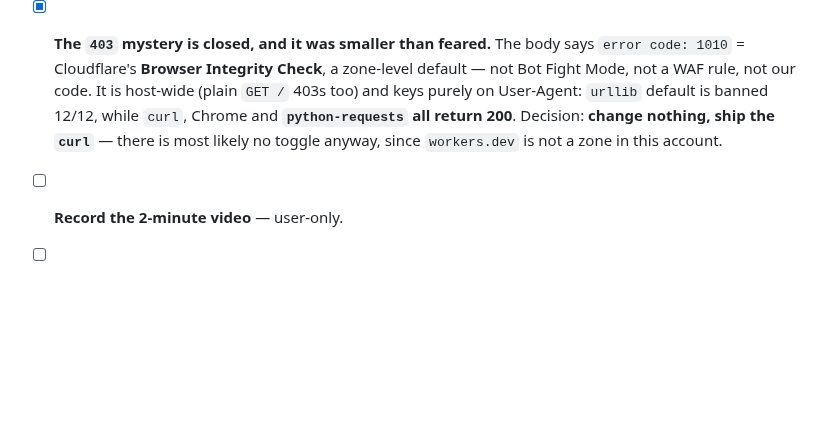
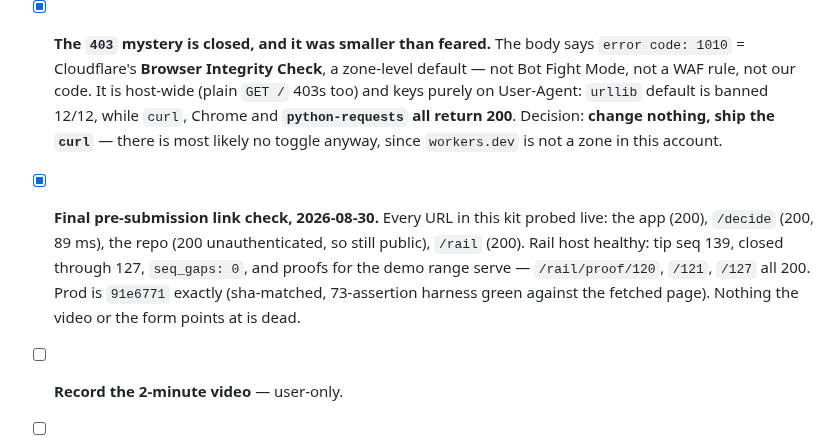
Before and after one commit to ozoneRatchapon/afterswap, a Markdown page: .plans/004_submission_kit.md, the part around the change. Drawn GitHub-style; blank space fills up the shorter version.

Commit message:
docs(plan): record the final pre-submission link check

```diff
--- a/.plans/004_submission_kit.md
+++ b/.plans/004_submission_kit.md
@@ -518,5 +518,12 @@ real assets occupy.
       **`python-requests` all return 200**. Decision: **change nothing, ship the
       `curl`** — there is most likely no toggle anyway, since `workers.dev` is
       not a zone in this account.
+- [x] **Final pre-submission link check, 2026-08-30.** Every URL in this kit
+      probed live: the app (200), `/decide` (200, 89 ms), the repo (200
+      unauthenticated, so still public), `/rail` (200). Rail host healthy:
+      tip seq 139, closed through 127, `seq_gaps: 0`, and proofs for the
+      demo range serve — `/rail/proof/120`, `/121`, `/127` all 200. Prod is
+      `91e6771` exactly (sha-matched, 73-assertion harness green against the
+      fetched page). Nothing the video or the form points at is dead.
 - [ ] **Record the 2-minute video** — user-only.
 - [ ] **Submit the Google Form before 23:59 ICT Sun 31 Aug 2026** — user-only.
```
